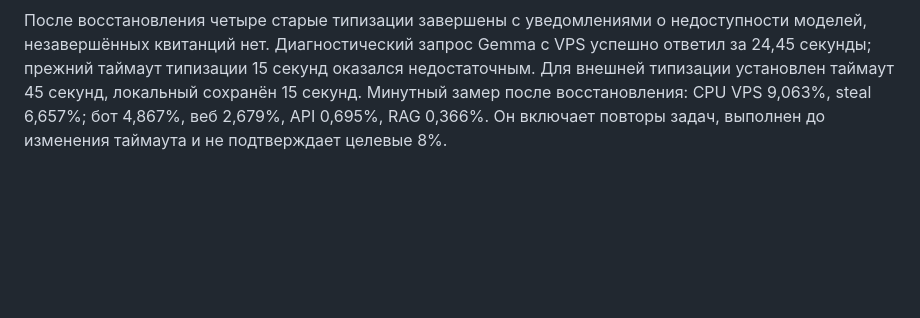
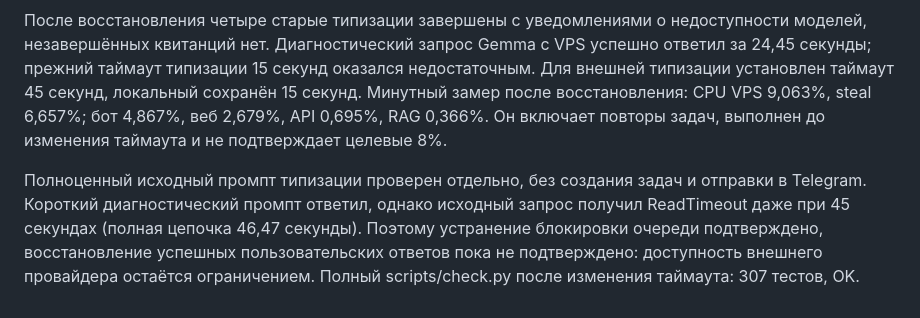
Before and after one commit to iReink/UDB_bot, a Markdown page: docs/cpu-refactor-report.md, the part around the change. Drawn GitHub-style; blank space fills up the shorter version.

Commit message:
Record remaining external classification timeout limitation

```diff
--- a/docs/cpu-refactor-report.md
+++ b/docs/cpu-refactor-report.md
@@ -63,3 +63,5 @@
 После первого интервала обнаружена ошибка: обработчик отказа читал payload_json в очередях типизации и поиска, где этого поля нет. Незавершённая квитанция блокировала очередь; heartbeat сохранял аренду. Исправлена обработка отсутствующего поля и освобождение квитанции при ошибке до доставки. Добавлены проверки обеих очередей и повторного результата после ошибки БД. Первый 15-минутный интервал включал заблокированный типизатор, поэтому его нельзя считать подтверждением производительности работающих пользовательских ответов. Суточный журнал должен учитывать восстановление отдельно.
 
 После восстановления четыре старые типизации завершены с уведомлениями о недоступности моделей, незавершённых квитанций нет. Диагностический запрос Gemma с VPS успешно ответил за 24,45 секунды; прежний таймаут типизации 15 секунд оказался недостаточным. Для внешней типизации установлен таймаут 45 секунд, локальный сохранён 15 секунд. Минутный замер после восстановления: CPU VPS 9,063%, steal 6,657%; бот 4,867%, веб 2,679%, API 0,695%, RAG 0,366%. Он включает повторы задач, выполнен до изменения таймаута и не подтверждает целевые 8%.
+
+Полноценный исходный промпт типизации проверен отдельно, без создания задач и отправки в Telegram. Короткий диагностический промпт ответил, однако исходный запрос получил ReadTimeout даже при 45 секундах (полная цепочка 46,47 секунды). Поэтому устранение блокировки очереди подтверждено, восстановление успешных пользовательских ответов пока не подтверждено: доступность внешнего провайдера остаётся ограничением. Полный scripts/check.py после изменения таймаута: 307 тестов, OK.
```
